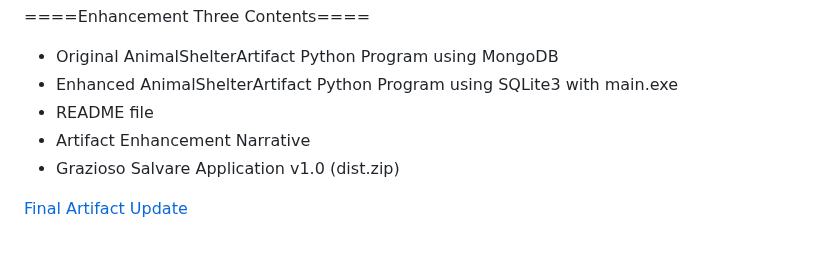
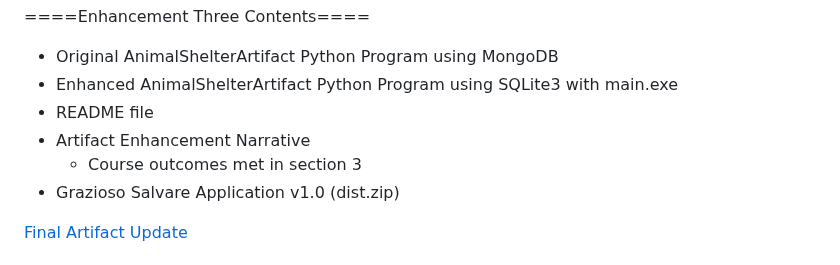
Before and after one commit to AnthonyBaratti/AnthonyBaratti.github.io, a Markdown page: README.md, the part around the change. GitHub-like rendering.

```diff
--- a/README.md
+++ b/README.md
@@ -105,6 +105,7 @@ enhancement will convert the database from online MongoDB to offline local stora
 - Enhanced AnimalShelterArtifact Python Program using SQLite3 with main.exe <br>
 - README file<br>
 - Artifact Enhancement Narrative<br>
+  - Course outcomes met in section 3
 - Grazioso Salvare Application v1.0 (dist.zip)<br>
 
 [Final Artifact Update](https://github.com/AnthonyBaratti/AnthonyBaratti.github.io/blob/main/Final%20Artifact%20Update.pdf)
```
